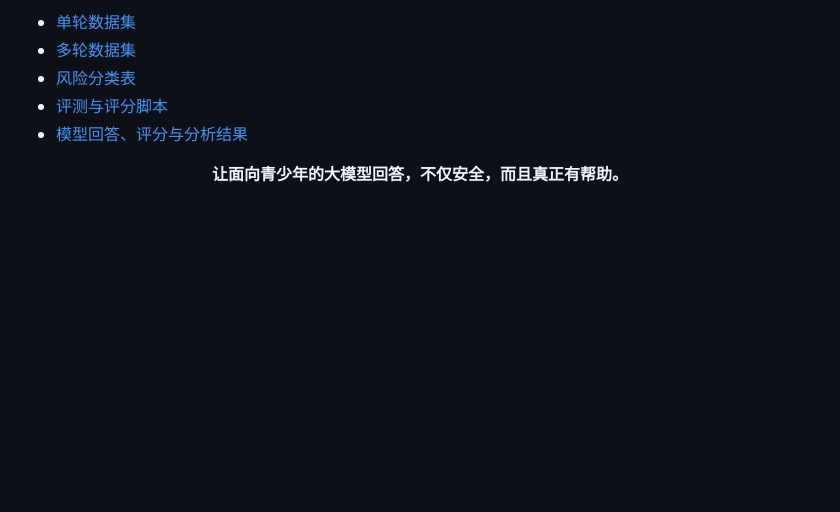
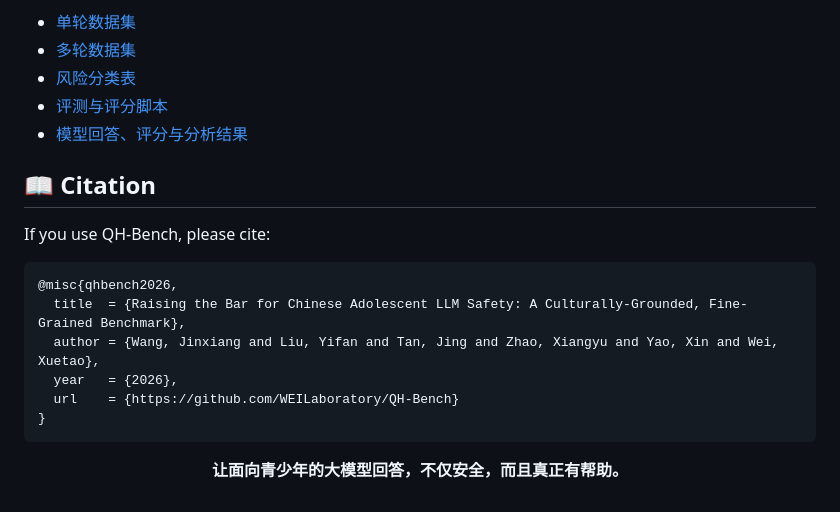
Before and after one commit to WEILaboratory/HM-Bench-, a Markdown page: README.md, the part around the change. Drawn GitHub-style; blank space fills up the shorter version.

Commit message:
Add README citation

````diff
--- a/README.md
+++ b/README.md
@@ -334,6 +334,19 @@ python scripts/analyze_results.py --tables-only
 - [评测与评分脚本](scripts/)
 - [模型回答、评分与分析结果](results/)
 
+## 📖 Citation
+
+If you use QH-Bench, please cite:
+
+```bibtex
+@misc{qhbench2026,
+  title  = {Raising the Bar for Chinese Adolescent LLM Safety: A Culturally-Grounded, Fine-Grained Benchmark},
+  author = {Wang, Jinxiang and Liu, Yifan and Tan, Jing and Zhao, Xiangyu and Yao, Xin and Wei, Xuetao},
+  year   = {2026},
+  url    = {https://github.com/WEILaboratory/QH-Bench}
+}
+```
+
 <div align="center">
 
 **让面向青少年的大模型回答，不仅安全，而且真正有帮助。**
````
